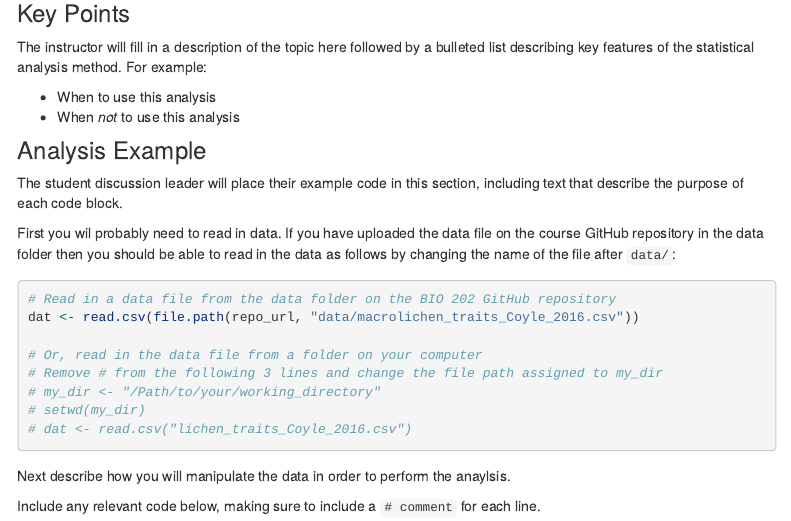
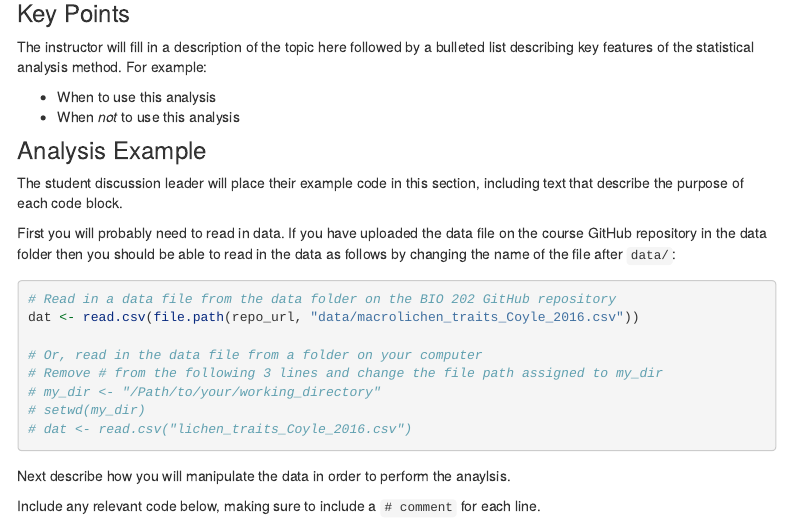
Before and after one commit to FukamiLab/BIO202, an R Markdown document (00-example-lesson.Rmd): the page in a window 1100 px wide, from 360 px down. Rendered offline with R 4.5, knitr and Pandoc, with nearby package versions; a font, style sheet, LaTeX package, included part or bibliography that could not be used is replaced or left out; menus at the side of the page are left out.

Commit message:
Fixed typo

````diff
--- a/00-example-lesson.Rmd
+++ b/00-example-lesson.Rmd
@@ -42,7 +42,7 @@ The instructor will fill in a description of the topic here followed by a bullet
 
 The student discussion leader will place their example code in this section, including text that describe the purpose of each code block.
 
-First you wil probably need to read in data. If you have uploaded the data file on the course GitHub repository in the data folder then you should be able to read in the data as follows by changing the name of the file after `data/`:
+First you will probably need to read in data. If you have uploaded the data file on the course GitHub repository in the data folder then you should be able to read in the data as follows by changing the name of the file after `data/`:
 
 
 ```{r results = 'hide'}
````
Also changed, not shown: 00-example-lesson.html.
